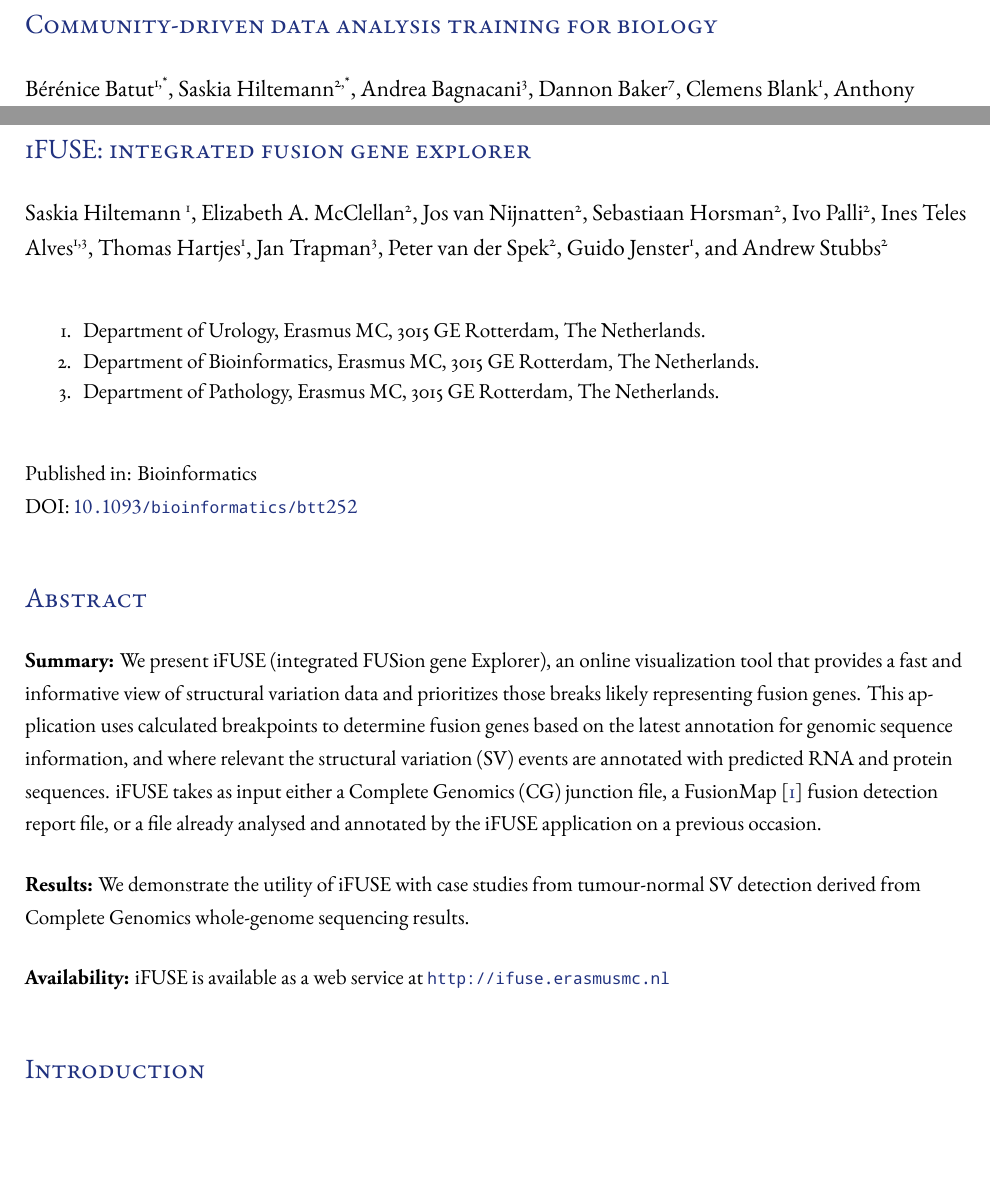
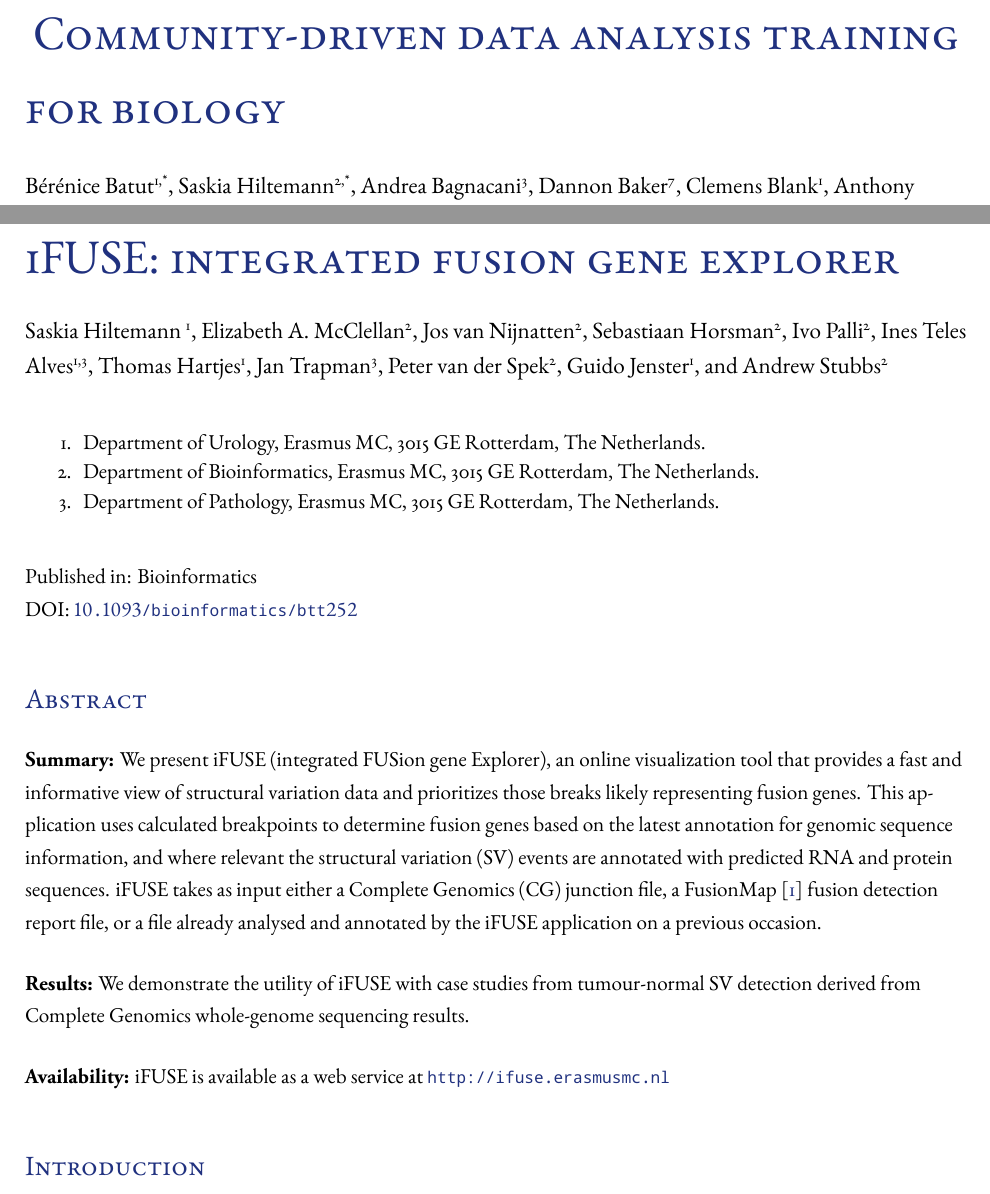
Before and after one commit to shiltemann/thesis, a LaTeX thesis (dissertation.tex, which reads chapters/chapter2.tex, chapters/chapter3.tex, packages/EMC/style.sty): two parts of pages 29 and 43 of 65, joined at a grey line, cut so that both start at the same text, the shorter picture padded with empty space. Compiled offline with XeLaTeX.

Commit message:
change article styling

```diff
--- a/chapters/chapter2.tex
+++ b/chapters/chapter2.tex
@@ -10,7 +10,7 @@
 \setcounter{section}{-1}
 
 \newpage
-\section*{Community-driven data analysis training for biology}
+\articletitle{Community-driven data analysis training \\ for biology}
 Bérénice Batut\textsuperscript{\ref{affil:freiburg},*},
 Saskia Hiltemann\textsuperscript{\ref{affil:emc},*},
 Andrea Bagnacani\textsuperscript{\ref{affil:rostock}},
--- a/chapters/chapter3.tex
+++ b/chapters/chapter3.tex
@@ -12,7 +12,7 @@
 
 %\includepdf[pages=1-2]{chapters/myarticles/iFUSE.pdf}
 \newpage
-\section*{iFUSE: integrated fusion gene explorer}
+\articletitle{iFUSE: integrated fusion gene explorer}
 Saskia Hiltemann \textsuperscript{1}, Elizabeth A. McClellan\textsuperscript{2}, Jos van Nijnatten\textsuperscript{2}, Sebastiaan Horsman\textsuperscript{2}, Ivo Palli\textsuperscript{2}, Ines Teles Alves\textsuperscript{1,3}, Thomas Hartjes\textsuperscript{1}, Jan Trapman\textsuperscript{3}, Peter van der Spek\textsuperscript{2}, Guido Jenster\textsuperscript{1}, and Andrew Stubbs\textsuperscript{2}
 
 \small
--- a/packages/EMC/style.sty
+++ b/packages/EMC/style.sty
@@ -44,6 +44,12 @@
 \titlespacing\subsection{0pt}{12pt plus 4pt minus 2pt}{-10pt}
 \titleformat{\subsection}{\color{midgrey}\sc}{\thesubsubsection}{}{}
 
+% article titles
+\newcommand{\articletitle}[1]{
+    \section*{\centering\huge\color{chaptergrey}{#1}}
+}
+
+%\titleformat{\articletitle}{\large\sc\color{midgrey}}{\thearticletitle}{1em}{}
 
 %subsubsection
 %\titlespacing\subsubsection{0pt}{6pt plus 4pt minus 2pt}{-15pt}
```
